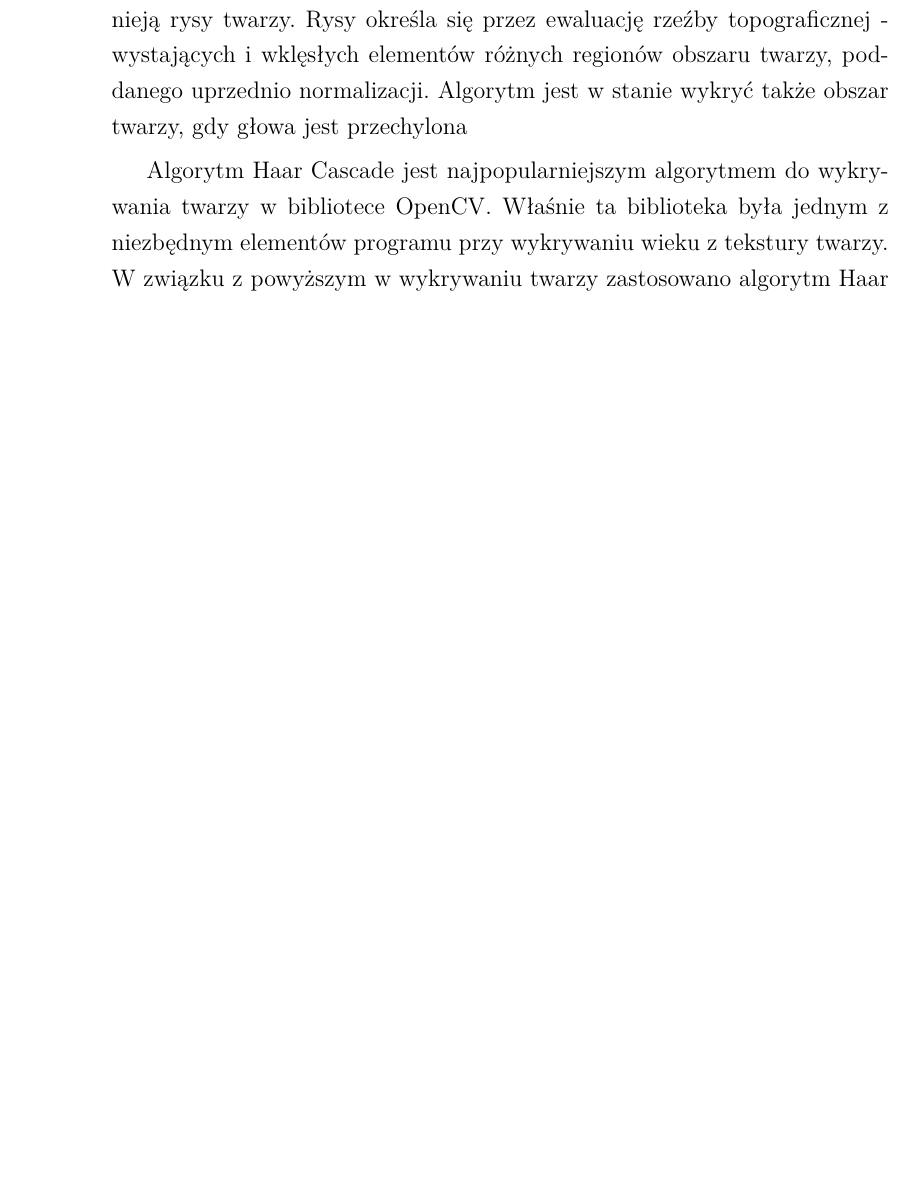
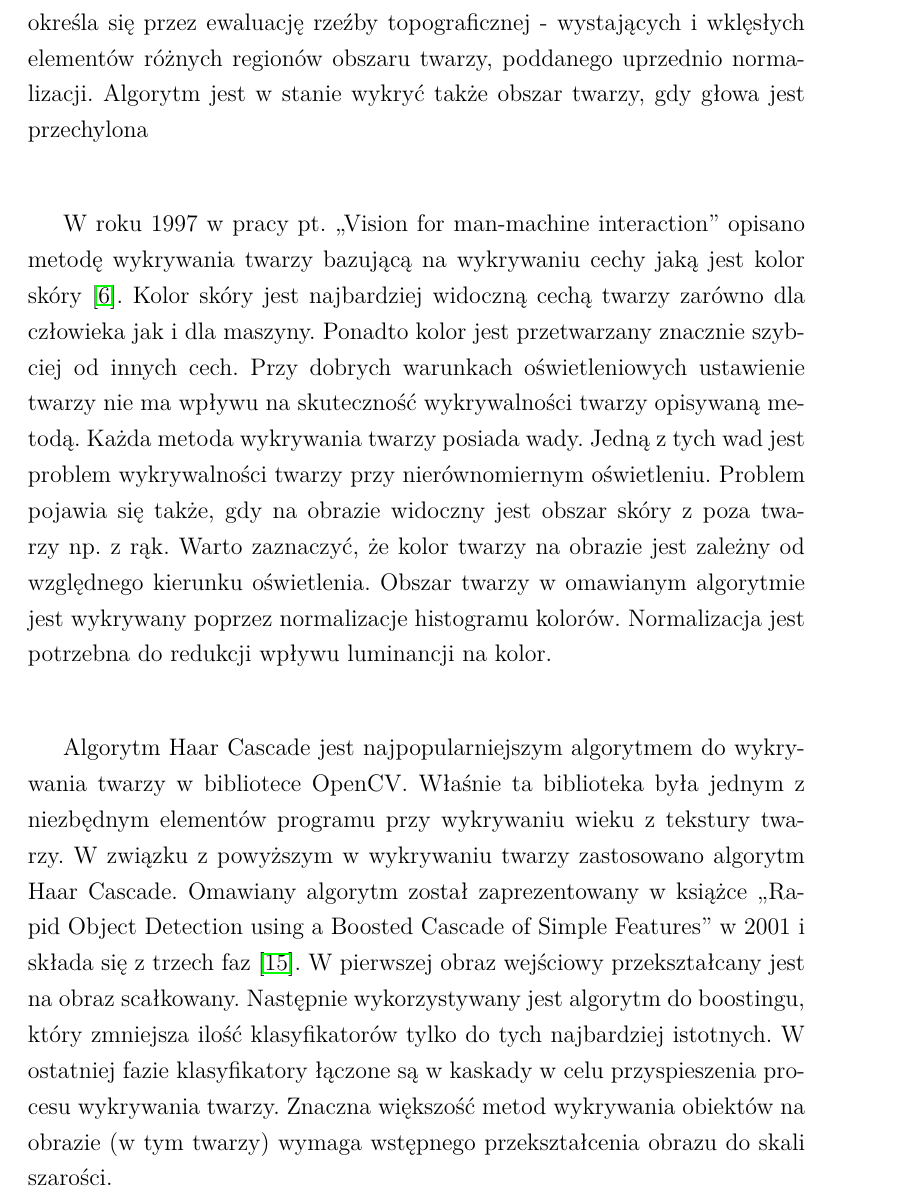
Before and after one commit to MateuszT9333/MagisterkaInfa, a LaTeX thesis (praca.tex): part of page 16 of 45 before the commit and part of page 17 of 45 after it, cut so that both start at the same text, the shorter picture padded with empty space. Compiled offline with pdfLaTeX.

Commit message:
EOD 08102019

```diff
--- a/praca.tex
+++ b/praca.tex
@@ -618,12 +620,31 @@ Karolina Nurzyńska}
 
     %todo Druga metoda wykrywania twarzy z https://www.researchgate.net/publication/334770252_An_Accurate_System_for_Face_Detection_and_Recognition
     %todo https://sci-hub.tw/10.1007/s10462-018-9650-2
-
+    W roku 1997 w pracy pt. ,,Vision for man-machine interaction'' opisano metodę wykrywania twarzy bazującą na
+    wykrywaniu cechy jaką jest kolor skóry \cite{clowleyCoutaz}.
+    Kolor skóry jest najbardziej widoczną cechą twarzy zarówno dla człowieka jak i dla maszyny.
+    Ponadto kolor jest przetwarzany znacznie szybciej od innych cech.
+    Przy dobrych warunkach oświetleniowych ustawienie twarzy nie ma wpływu na skuteczność wykrywalności twarzy
+    opisywaną metodą.
+    Każda metoda wykrywania twarzy posiada wady.
+    Jedną z tych wad jest problem wykrywalności twarzy przy nierównomiernym oświetleniu.
+    Problem pojawia się także, gdy na obrazie widoczny jest obszar skóry z poza twarzy np. z rąk.
+    Warto zaznaczyć, że kolor twarzy na obrazie jest zależny od względnego kierunku oświetlenia.
+    Obszar twarzy w omawianym algorytmie jest wykrywany poprzez normalizacje histogramu kolorów.
+    Normalizacja jest potrzebna do redukcji wpływu luminancji na kolor.
 
     %todo trzecia metoda  - wstep do Haar Cascade https://drive.google.com/file/d/1nJ9S3HtuuFY6O1FLdIjRWSzWUFwZ_fuJ/view?usp=sharing
     Algorytm Haar Cascade jest najpopularniejszym algorytmem do wykrywania twarzy w bibliotece OpenCV. Właśnie ta
     biblioteka była jednym z niezbędnym elementów programu przy wykrywaniu wieku z tekstury twarzy.
     W związku z powyższym w wykrywaniu twarzy zastosowano algorytm Haar Cascade.
+    Omawiany algorytm został zaprezentowany w książce ,,Rapid Object Detection using a Boosted Cascade of Simple
+    Features'' w 2001 i składa się z trzech faz \cite{violaJones}.
+    W pierwszej obraz wejściowy przekształcany jest na obraz scałkowany.
+    Następnie wykorzystywany jest algorytm do boostingu, który zmniejsza ilość klasyfikatorów tylko do tych
+    najbardziej istotnych.
+    W ostatniej fazie klasyfikatory łączone są w kaskady w celu przyspieszenia procesu wykrywania twarzy.
+    Znaczna większość metod wykrywania obiektów na obrazie (w tym twarzy) wymaga wstępnego przekształcenia obrazu do
+    skali szarości.
 
     %    https://towardsdatascience.com/face-recognition-with-opencv-haar-cascade-a289b6ff042a
     %    przez kogo został zaproponowany...
```
Also changed, not shown: bibliografia.bib (+7 -5 lines), out/praca.pdf, praca.tex (14 more changed lines).
